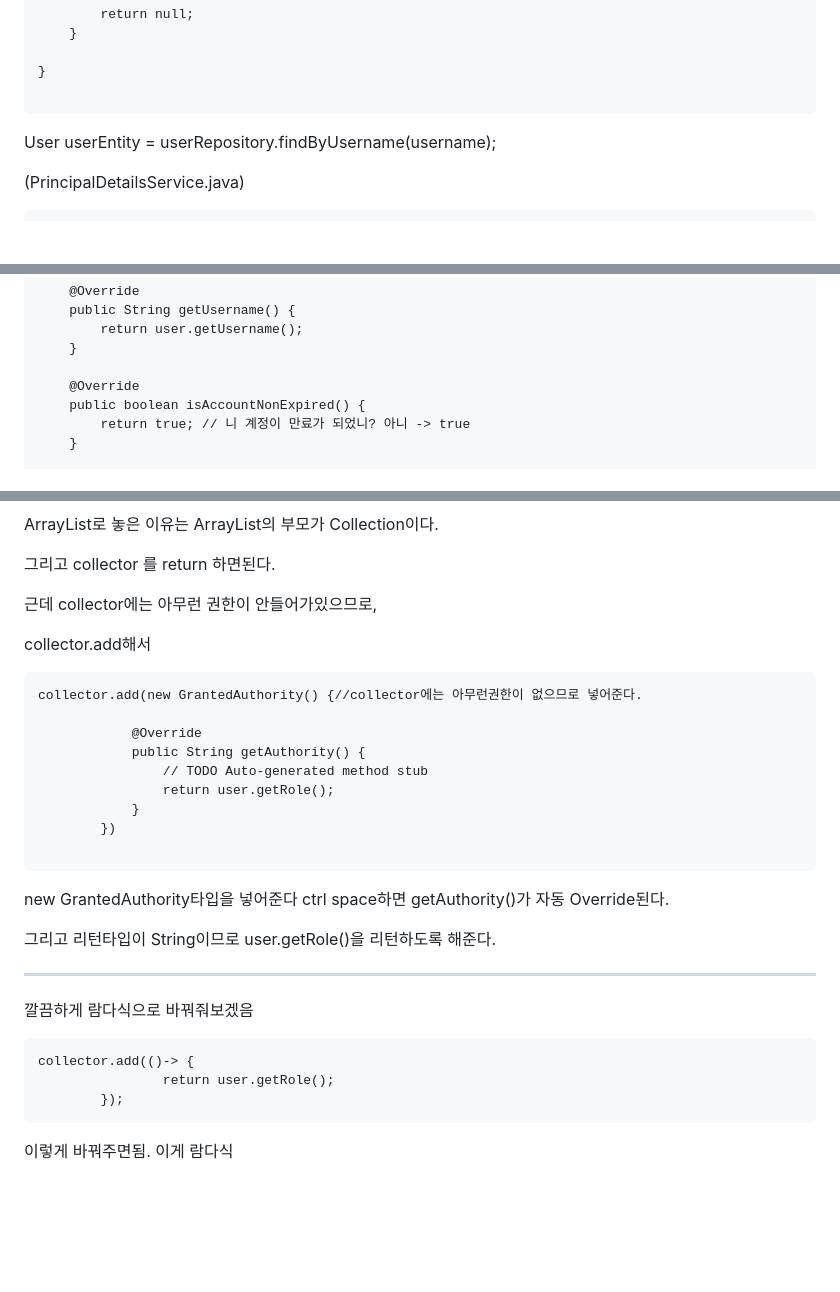
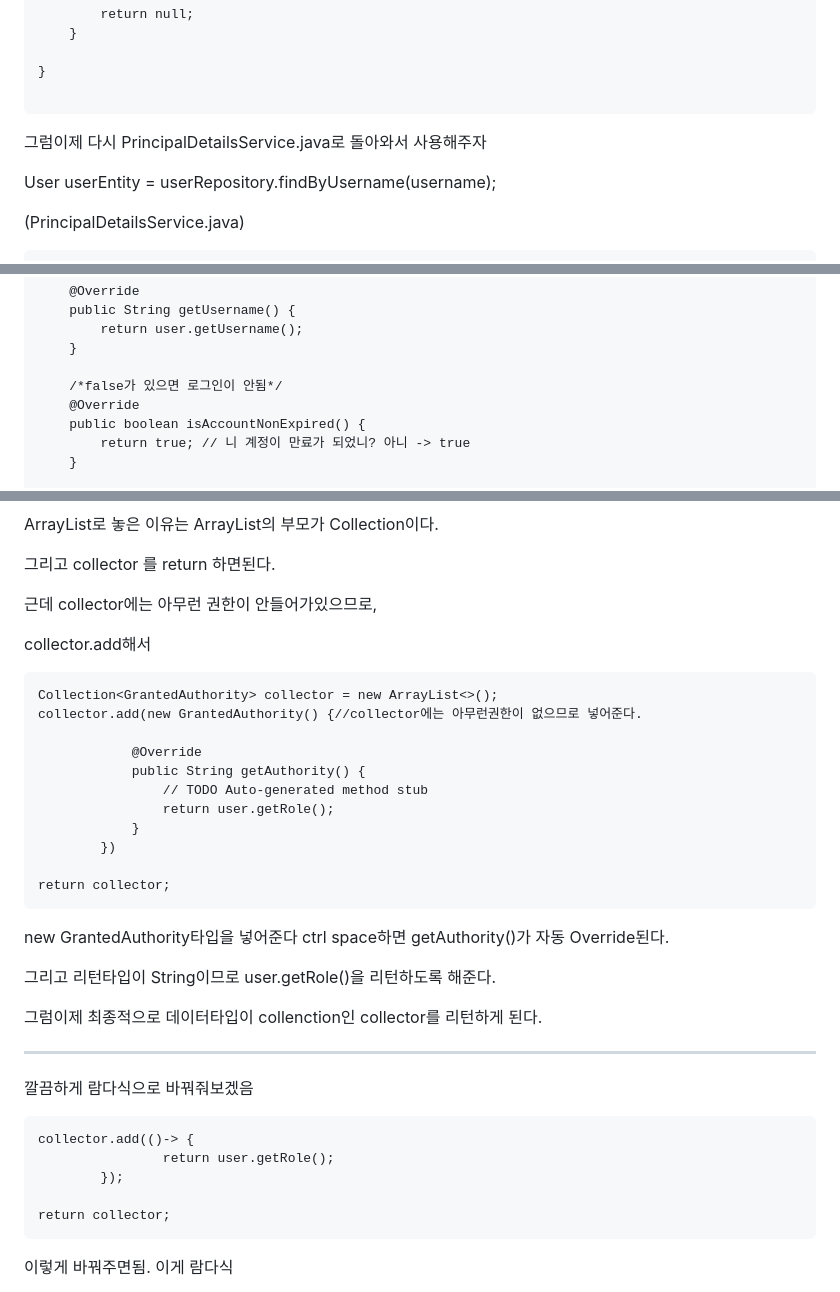
Before and after one commit to hyeongsan/TIL, a Markdown page: photogram/Chapter3.포토그램 인증/28강.로그인-완료.md, 3 parts joined by grey strips. Drawn GitHub-style; blank space fills up the shorter version.

````diff
--- a/photogram/Chapter3.포토그램 인증/28강.로그인-완료.md
+++ b/photogram/Chapter3.포토그램 인증/28강.로그인-완료.md
@@ -52,6 +58,9 @@ public class PrincipalDetailsService implements UserDetailsService {
 }
 
 ```
+
+그럼이제 다시 PrincipalDetailsService.java로 돌아와서
+사용해주자
 
 User userEntity = userRepository.findByUsername(username);
 
@@ -237,6 +246,7 @@ public class PrincipalDetails implements UserDetails{
 		return user.getUsername();
 	}
 
+	/*false가 있으면 로그인이 안됨*/
 	@Override
 	public boolean isAccountNonExpired() {
 		return true; // 니 계정이 만료가 되었니? 아니 -> true
@@ -299,6 +320,7 @@ ArrayList로 놓은 이유는 ArrayList의 부모가 Collection이다.
 collector.add해서
 
 ```
+Collection<GrantedAuthority> collector = new ArrayList<>();
 collector.add(new GrantedAuthority() {//collector에는 아무런권한이 없으므로 넣어준다.
 
 			@Override
@@ -308,11 +330,14 @@ collector.add(new GrantedAuthority() {//collector에는 아무런권한이 없
 			}
 		})
 
+return collector;
 ```
 
 new GrantedAuthority타입을 넣어준다 ctrl space하면 getAuthority()가 자동 Override된다.
 
 그리고 리턴타입이 String이므로 user.getRole()을 리턴하도록 해준다.
+
+그럼이제 최종적으로 데이터타입이 collenction인 collector를 리턴하게 된다.
 
 ---
 
@@ -322,6 +347,8 @@ new GrantedAuthority타입을 넣어준다 ctrl space하면 getAuthority()가
 collector.add(()-> {
 				return user.getRole();
 		});
+
+return collector;
 ```
 
 이렇게 바꿔주면됨. 이게 람다식
````
Also changed, not shown: other parts of photogram/Chapter3.포토그램 인증/28강.로그인-완료.md (+66 -2 lines), img/jpaquery.PNG (added), img/ssar.PNG (added), img/ssar2.PNG (added).
